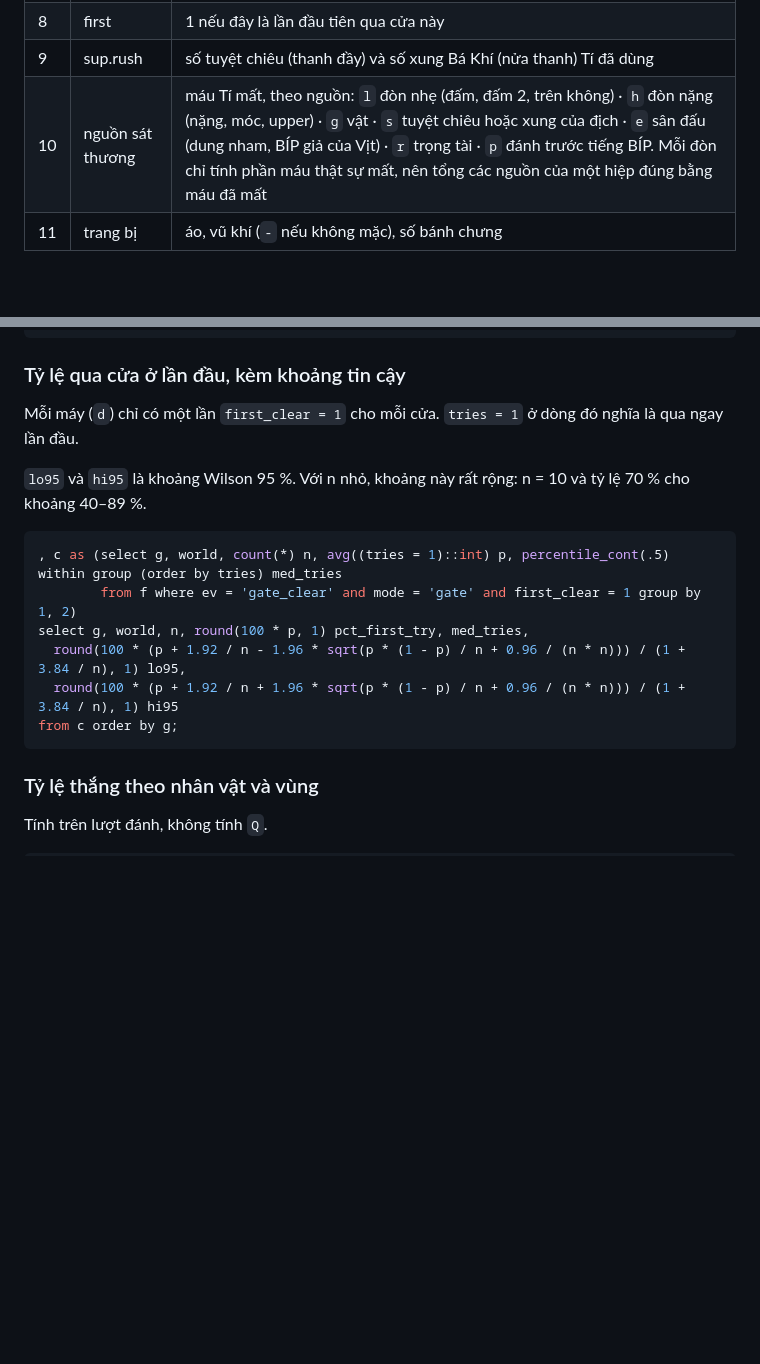
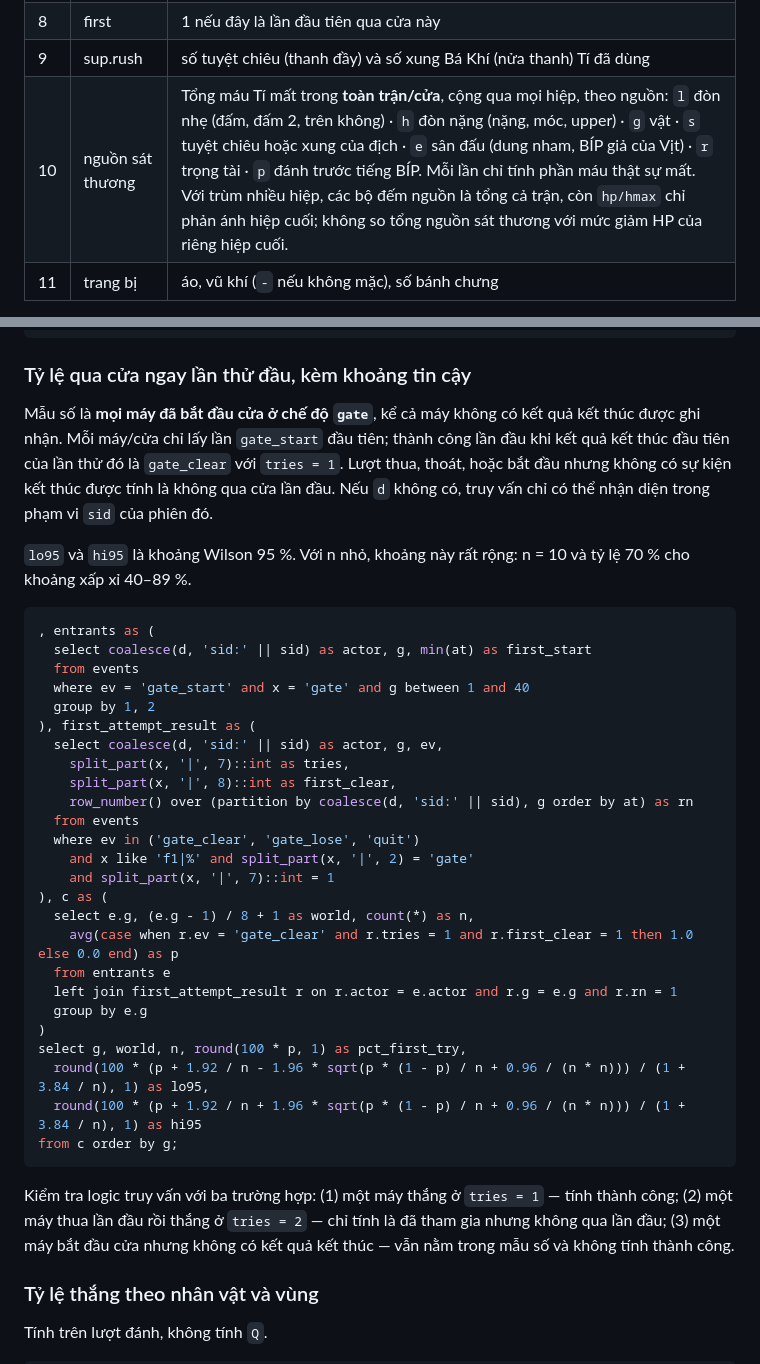
Before and after one commit to vythanhtra/Bip-Bup-Game, a Markdown page: docs/analytics.md, 2 parts joined by grey strips. Rendered like a GitHub page; blank space fills up the shorter version.

Commit message:
Fix first-attempt rate denominator and telemetry scope docs

````diff
--- a/docs/analytics.md
+++ b/docs/analytics.md
@@ -65,7 +65,7 @@ f1|gate|tibup|W|109/170|1-0|1|1|1.1|l8h19g13s21e0r0p0|giaprom,duaca,1
 | 7 | tries | lần thử thứ mấy của máy này ở cửa này, gồm cả lần này (lưu trong tiến trình). 0 nếu không phải `gate` |
 | 8 | first | 1 nếu đây là lần đầu tiên qua cửa này |
 | 9 | sup.rush | số tuyệt chiêu (thanh đầy) và số xung Bá Khí (nửa thanh) Tí đã dùng |
-| 10 | nguồn sát thương | máu Tí mất, theo nguồn: `l` đòn nhẹ (đấm, đấm 2, trên không) · `h` đòn nặng (nặng, móc, upper) · `g` vật · `s` tuyệt chiêu hoặc xung của địch · `e` sân đấu (dung nham, BÍP giả của Vịt) · `r` trọng tài · `p` đánh trước tiếng BÍP. Mỗi đòn chỉ tính phần máu thật sự mất, nên tổng các nguồn của một hiệp đúng bằng máu đã mất |
+| 10 | nguồn sát thương | Tổng máu Tí mất trong **toàn trận/cửa**, cộng qua mọi hiệp, theo nguồn: `l` đòn nhẹ (đấm, đấm 2, trên không) · `h` đòn nặng (nặng, móc, upper) · `g` vật · `s` tuyệt chiêu hoặc xung của địch · `e` sân đấu (dung nham, BÍP giả của Vịt) · `r` trọng tài · `p` đánh trước tiếng BÍP. Mỗi lần chỉ tính phần máu thật sự mất. Với trùm nhiều hiệp, các bộ đếm nguồn là tổng cả trận, còn `hp/hmax` chỉ phản ánh hiệp cuối; không so tổng nguồn sát thương với mức giảm HP của riêng hiệp cuối. |
 | 11 | trang bị | áo, vũ khí (`-` nếu không mặc), số bánh chưng |
 
 Dữ liệu được ghi ngay tại chỗ engine đánh trừ máu, không lấy từ tim hay bộ đếm hiệp của chế độ phản xạ cũ. Kiểm chứng bằng `tests/f8test.js`: thắng, thua, chơi lại, thoát giữa trận, luyện tập, đổi nhân vật.
@@ -87,18 +87,39 @@ with f as (
 )
 ```
 
-### Tỷ lệ qua cửa ở lần đầu, kèm khoảng tin cậy
-Mỗi máy (`d`) chỉ có một lần `first_clear = 1` cho mỗi cửa. `tries = 1` ở dòng đó nghĩa là qua ngay lần đầu.
+### Tỷ lệ qua cửa ngay lần thử đầu, kèm khoảng tin cậy
+Mẫu số là **mọi máy đã bắt đầu cửa ở chế độ `gate`**, kể cả máy không có kết quả kết thúc được ghi nhận. Mỗi máy/cửa chỉ lấy lần `gate_start` đầu tiên; thành công lần đầu khi kết quả kết thúc đầu tiên của lần thử đó là `gate_clear` với `tries = 1`. Lượt thua, thoát, hoặc bắt đầu nhưng không có sự kiện kết thúc được tính là không qua cửa lần đầu. Nếu `d` không có, truy vấn chỉ có thể nhận diện trong phạm vi `sid` của phiên đó.
 
-`lo95` và `hi95` là khoảng Wilson 95 %. Với n nhỏ, khoảng này rất rộng: n = 10 và tỷ lệ 70 % cho khoảng 40–89 %.
+`lo95` và `hi95` là khoảng Wilson 95 %. Với n nhỏ, khoảng này rất rộng: n = 10 và tỷ lệ 70 % cho khoảng xấp xỉ 40–89 %.
 ```sql
-, c as (select g, world, count(*) n, avg((tries = 1)::int) p, percentile_cont(.5) within group (order by tries) med_tries
-        from f where ev = 'gate_clear' and mode = 'gate' and first_clear = 1 group by 1, 2)
-select g, world, n, round(100 * p, 1) pct_first_try, med_tries,
-  round(100 * (p + 1.92 / n - 1.96 * sqrt(p * (1 - p) / n + 0.96 / (n * n))) / (1 + 3.84 / n), 1) lo95,
-  round(100 * (p + 1.92 / n + 1.96 * sqrt(p * (1 - p) / n + 0.96 / (n * n))) / (1 + 3.84 / n), 1) hi95
+, entrants as (
+  select coalesce(d, 'sid:' || sid) as actor, g, min(at) as first_start
+  from events
+  where ev = 'gate_start' and x = 'gate' and g between 1 and 40
+  group by 1, 2
+), first_attempt_result as (
+  select coalesce(d, 'sid:' || sid) as actor, g, ev,
+    split_part(x, '|', 7)::int as tries,
+    split_part(x, '|', 8)::int as first_clear,
+    row_number() over (partition by coalesce(d, 'sid:' || sid), g order by at) as rn
+  from events
+  where ev in ('gate_clear', 'gate_lose', 'quit')
+    and x like 'f1|%' and split_part(x, '|', 2) = 'gate'
+    and split_part(x, '|', 7)::int = 1
+), c as (
+  select e.g, (e.g - 1) / 8 + 1 as world, count(*) as n,
+    avg(case when r.ev = 'gate_clear' and r.tries = 1 and r.first_clear = 1 then 1.0 else 0.0 end) as p
+  from entrants e
+  left join first_attempt_result r on r.actor = e.actor and r.g = e.g and r.rn = 1
+  group by e.g
+)
+select g, world, n, round(100 * p, 1) as pct_first_try,
+  round(100 * (p + 1.92 / n - 1.96 * sqrt(p * (1 - p) / n + 0.96 / (n * n))) / (1 + 3.84 / n), 1) as lo95,
+  round(100 * (p + 1.92 / n + 1.96 * sqrt(p * (1 - p) / n + 0.96 / (n * n))) / (1 + 3.84 / n), 1) as hi95
 from c order by g;
 ```
+
+Kiểm tra logic truy vấn với ba trường hợp: (1) một máy thắng ở `tries = 1` — tính thành công; (2) một máy thua lần đầu rồi thắng ở `tries = 2` — chỉ tính là đã tham gia nhưng không qua lần đầu; (3) một máy bắt đầu cửa nhưng không có kết quả kết thúc — vẫn nằm trong mẫu số và không tính thành công.
 
 ### Tỷ lệ thắng theo nhân vật và vùng
 Tính trên lượt đánh, không tính `Q`.
````
